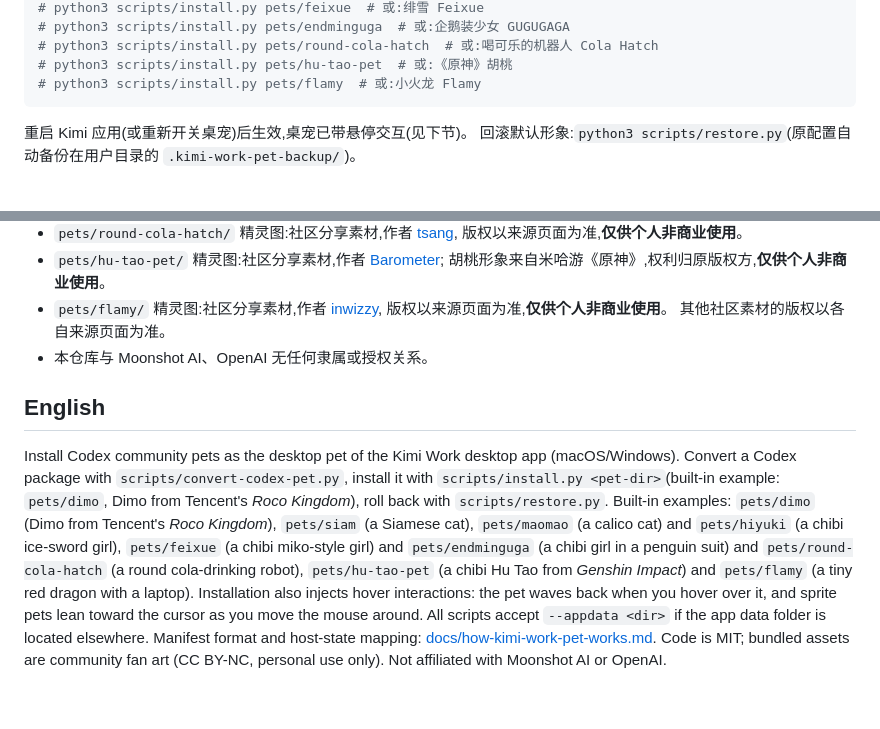
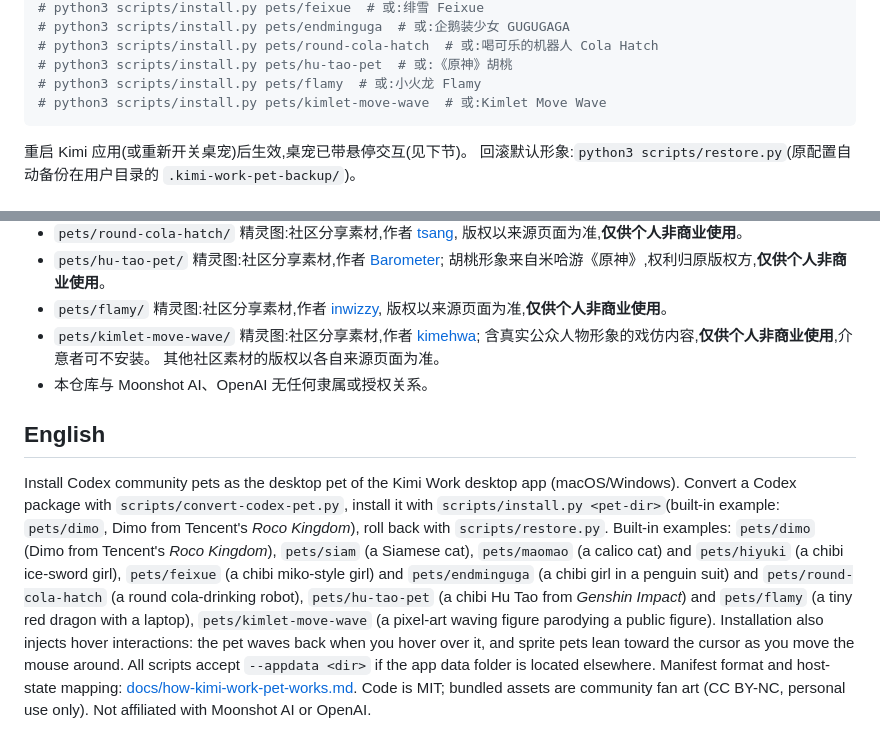
Before and after one commit to caseclose/kimi-work-pets, a Markdown page: README.md, 2 parts joined by grey strips. Drawn GitHub-style.

Commit message:
新增宠物 Kimlet Move Wave
- pets/kimlet-move-wave: 来自 codexpets.net/gallery/kimlet-move-wave(作者 kimehwa),已转换为 Kimi Work 格式
- 该素材为真实公众人物形象的戏仿像素图,README 已如实标注
- assets/kimlet-move-wave: 预览图、状态演示动图、逐行动作条带

````diff
--- a/README.md
+++ b/README.md
@@ -36,6 +37,7 @@ python3 scripts/install.py pets/dimo   # 内置示例:迪莫
 # python3 scripts/install.py pets/round-cola-hatch  # 或:喝可乐的机器人 Cola Hatch
 # python3 scripts/install.py pets/hu-tao-pet  # 或:《原神》胡桃
 # python3 scripts/install.py pets/flamy  # 或:小火龙 Flamy
+# python3 scripts/install.py pets/kimlet-move-wave  # 或:Kimlet Move Wave
 ```
 
 重启 Kimi 应用(或重新开关桌宠)后生效,桌宠已带悬停交互(见下节)。
@@ -103,6 +105,8 @@ manifest 字段与宿主状态映射详见 [docs/how-kimi-work-pet-works.md](doc
   胡桃形象来自米哈游《原神》,权利归原版权方,**仅供个人非商业使用**。
 - `pets/flamy/` 精灵图:社区分享素材,作者 [inwizzy](https://codexpets.net/gallery/flamy),
   版权以来源页面为准,**仅供个人非商业使用**。
+- `pets/kimlet-move-wave/` 精灵图:社区分享素材,作者 [kimehwa](https://codexpets.net/gallery/kimlet-move-wave);
+  含真实公众人物形象的戏仿内容,**仅供个人非商业使用**,介意者可不安装。
   其他社区素材的版权以各自来源页面为准。
 - 本仓库与 Moonshot AI、OpenAI 无任何隶属或授权关系。
 
@@ -116,7 +120,8 @@ Convert a Codex package with `scripts/convert-codex-pet.py`, install it with
 `pets/hiyuki` (a chibi ice-sword girl), `pets/feixue` (a chibi miko-style girl) and
 `pets/endminguga` (a chibi girl in a penguin suit) and `pets/round-cola-hatch`
 (a round cola-drinking robot), `pets/hu-tao-pet` (a chibi Hu Tao from *Genshin Impact*)
-and `pets/flamy` (a tiny red dragon with a laptop).
+and `pets/flamy` (a tiny red dragon with a laptop), `pets/kimlet-move-wave`
+(a pixel-art waving figure parodying a public figure).
 Installation also injects
 hover interactions: the pet waves back when you hover over it, and sprite pets
 lean toward the cursor as you move the mouse around.
````
Also changed, not shown: other parts of README.md (+1 -0 lines), assets/kimlet-move-wave/pet-preview.png (added), assets/kimlet-move-wave/pet-rows.png (added), 4 other files.
